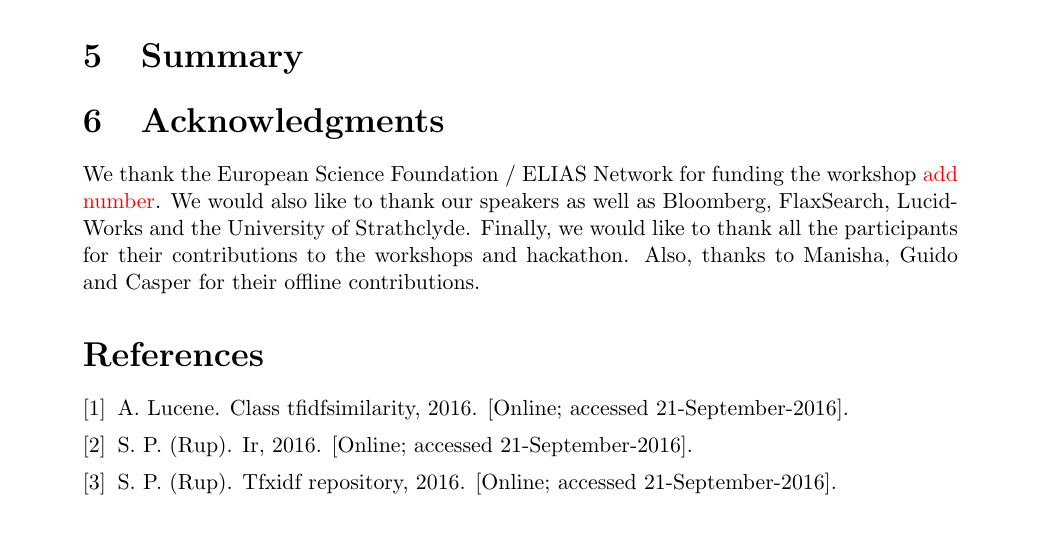
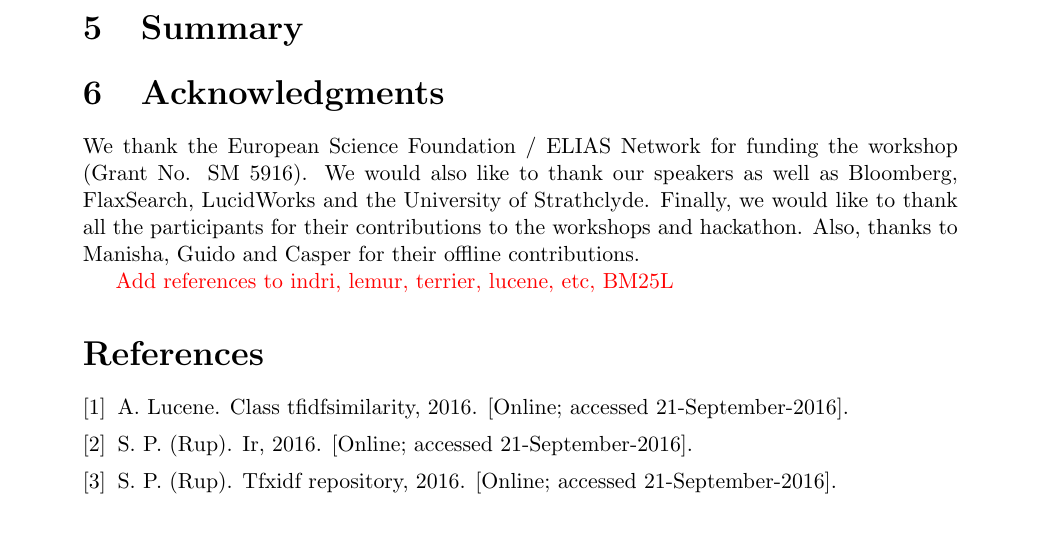
Before and after one commit to lucene4ir/lucene4ir, a LaTeX document (sigirforumreport/lucene4IR2016workshop_report.tex): part of page 9 of 9, cut so that both start at the same text. Compiled offline with pdfLaTeX.

```diff
--- a/sigirforumreport/lucene4IR2016workshop_report.tex
+++ b/sigirforumreport/lucene4IR2016workshop_report.tex
@@ -63,7 +63,10 @@
 \section{Summary}
 
 \section{Acknowledgments}
-We thank the European Science Foundation / ELIAS Network for funding the workshop \todo{add number}. We would also like to thank our speakers as well as Bloomberg, FlaxSearch, LucidWorks and the University of Strathclyde. Finally, we would like to thank all the participants for their contributions to the workshops and hackathon. Also, thanks to Manisha, Guido and Casper for their offline contributions.
+We thank the European Science Foundation / ELIAS Network for funding the workshop (Grant No. SM 5916). We would also like to thank our speakers as well as Bloomberg, FlaxSearch, LucidWorks and the University of Strathclyde. Finally, we would like to thank all the participants for their contributions to the workshops and hackathon. Also, thanks to Manisha, Guido and Casper for their offline contributions.
+
+
+\todo{Add references to indri, lemur, terrier, lucene, etc, BM25L}
 
 \bibliography{lucene4IR}{}
 \bibliographystyle{abbrv}
```
Also changed, not shown: sigirforumreport/lucene4IR2016workshop_report.pdf.
